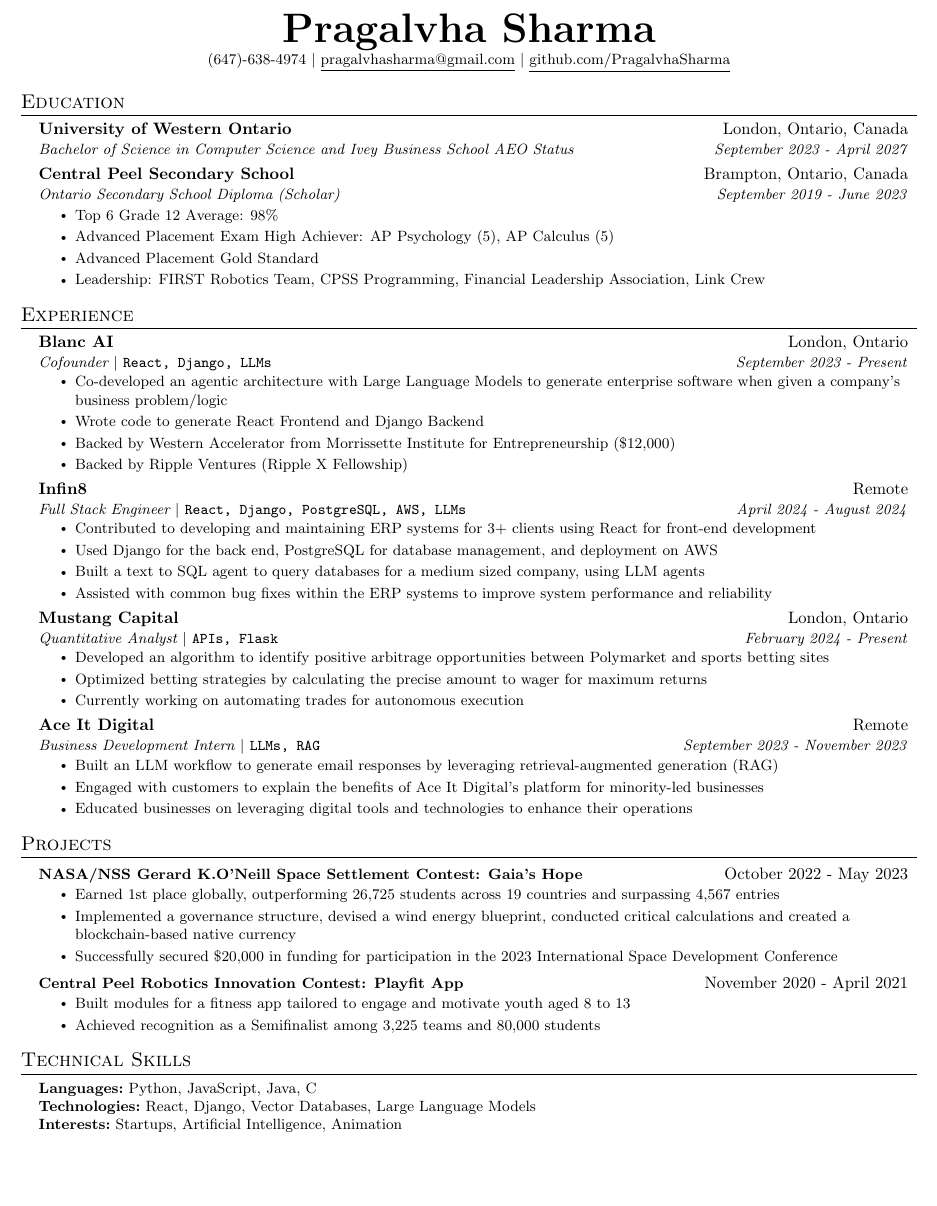
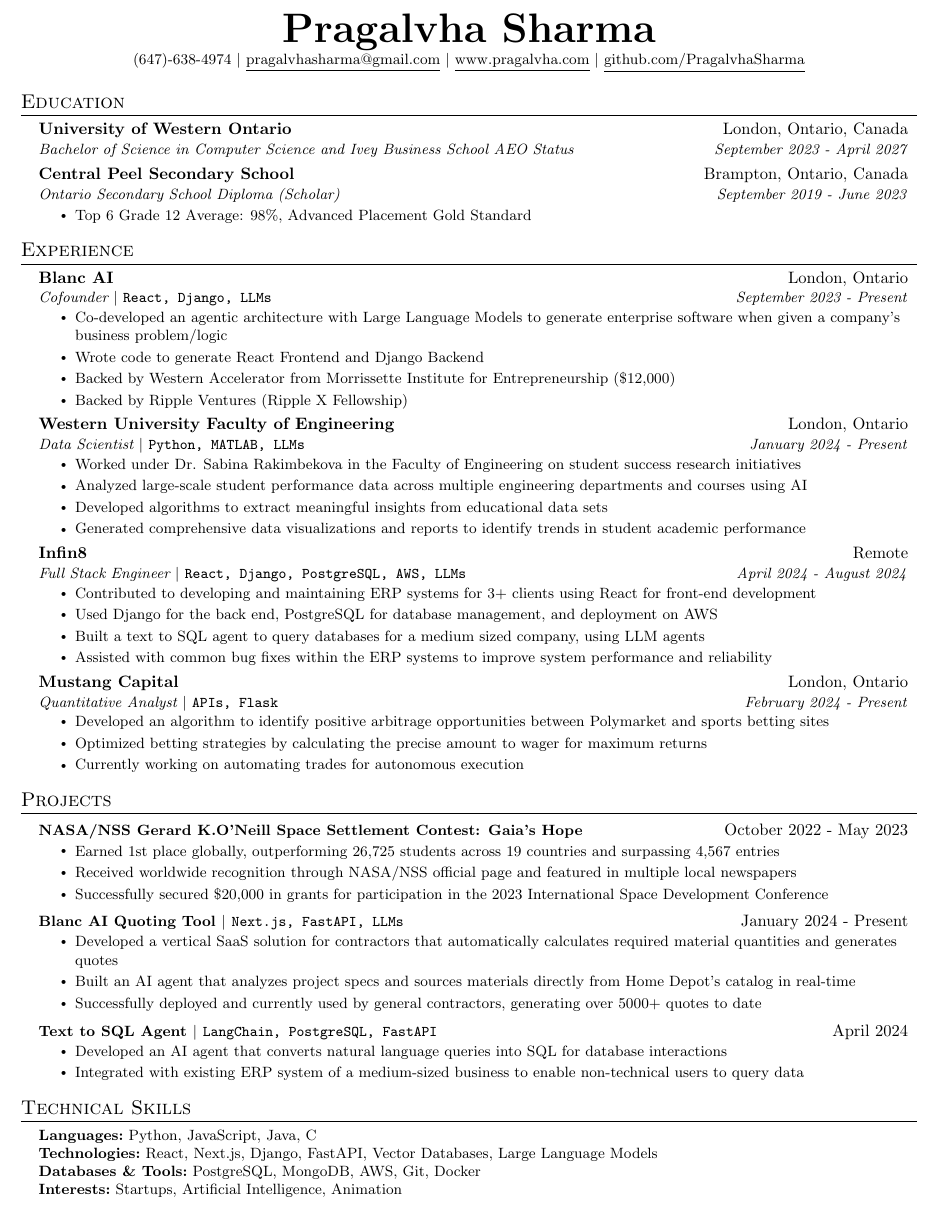
Before and after one commit to PragalvhaSharma/ResumeGenerator, a LaTeX document (rand.tex): part of the page, cut so that both start at the same text, the shorter picture padded with empty space. Compiled offline with pdfLaTeX.

Commit message:
updated latest

```diff
--- a/rand.tex
+++ b/rand.tex
@@ -117,6 +117,7 @@
     \small{
     \href{tel:+16476384974}{(647)-638-4974} $|$
     \href{mailto:pragalvhasharma@gmail.com}{\underline{pragalvhasharma@gmail.com}} $|$
+    \href{https://www.pragalvha.com}{\underline{www.pragalvha.com}} $|$
     \href{https://github.com/PragalvhaSharma}{\underline{github.com/PragalvhaSharma}}
     }
 \end{center}
@@ -132,10 +133,7 @@
     {Central Peel Secondary School}{Brampton, Ontario, Canada}
     {Ontario Secondary School Diploma (Scholar)}{September 2019 - June 2023}
     \resumeItemListStart
-      \resumeItem{Top 6 Grade 12 Average: 98\%}
-      \resumeItem{Advanced Placement Exam High Achiever: AP Psychology (5), AP Calculus (5)}
-      \resumeItem{Advanced Placement Gold Standard}
-      \resumeItem{Leadership: FIRST Robotics Team, CPSS Programming, Financial Leadership Association, Link Crew}
+      \resumeItem{Top 6 Grade 12 Average: 98\%, Advanced Placement Gold Standard}
     \resumeItemListEnd
 \resumeSubHeadingListEnd
 
@@ -150,6 +148,16 @@
       \resumeItem{Wrote code to generate React Frontend and Django Backend}
       \resumeItem{Backed by Western Accelerator from Morrissette Institute for Entrepreneurship (\$12,000)}
       \resumeItem{Backed by Ripple Ventures (Ripple X Fellowship)}
+    \resumeItemListEnd
+
+  \resumeSubheading
+    {Western University Faculty of Engineering}{London, Ontario}
+    {Data Scientist $|$ \textup{\texttt{Python, MATLAB, LLMs}}}{January 2024 - Present}
+    \resumeItemListStart
+      \resumeItem{Worked under Dr. Sabina Rakimbekova in the Faculty of Engineering on student success research initiatives}
+      \resumeItem{Analyzed large-scale student performance data across multiple engineering departments and courses using AI}
+      \resumeItem{Developed algorithms to extract meaningful insights from educational data sets}
+      \resumeItem{Generated comprehensive data visualizations and reports to identify trends in student academic performance}
     \resumeItemListEnd
 
   \resumeSubheading
@@ -170,15 +178,6 @@
       \resumeItem{Optimized betting strategies by calculating the precise amount to wager for maximum returns}
       \resumeItem{Currently working on automating trades for autonomous execution}
     \resumeItemListEnd
-
-  \resumeSubheading
-    {Ace It Digital}{Remote}
-    {Business Development Intern $|$ \textup{\texttt{LLMs, RAG}}}{September 2023 - November 2023}
-    \resumeItemListStart
-      \resumeItem{Built an LLM workflow to generate email responses by leveraging retrieval-augmented generation (RAG)}
-      \resumeItem{Engaged with customers to explain the benefits of Ace It Digital's platform for minority-led businesses}
-      \resumeItem{Educated businesses on leveraging digital tools and technologies to enhance their operations}
-    \resumeItemListEnd
 \resumeSubHeadingListEnd
 
 %-----------PROJECTS-----------
@@ -188,15 +187,23 @@
       {\textbf{NASA/NSS Gerard K.O'Neill Space Settlement Contest: Gaia's Hope}}{October 2022 - May 2023}
       \resumeItemListStart
         \resumeItem{Earned 1st place globally, outperforming 26,725 students across 19 countries and surpassing 4,567 entries}
-        \resumeItem{Implemented a governance structure, devised a wind energy blueprint, conducted critical calculations and created a blockchain-based native currency}
-        \resumeItem{Successfully secured \$20,000 in funding for participation in the 2023 International Space Development Conference}
+        \resumeItem{Received worldwide recognition through NASA/NSS official page and featured in multiple local newspapers}
+        \resumeItem{Successfully secured \$20,000 in grants for participation in the 2023 International Space Development Conference}
       \resumeItemListEnd
 
   \resumeProjectHeading
-      {\textbf{Central Peel Robotics Innovation Contest: Playfit App}}{November 2020 - April 2021}
+      {\textbf{Blanc AI Quoting Tool $|$ \textup{\texttt{Next.js, FastAPI, LLMs}}}}{January 2024 - Present}
       \resumeItemListStart
-        \resumeItem{Built modules for a fitness app tailored to engage and motivate youth aged 8 to 13}
-        \resumeItem{Achieved recognition as a Semifinalist among 3,225 teams and 80,000 students}
+        \resumeItem{Developed a vertical SaaS solution for contractors that automatically calculates required material quantities and generates quotes}
+        \resumeItem{Built an AI agent that analyzes project specs and sources materials directly from Home Depot's catalog in real-time}
+        \resumeItem{Successfully deployed and currently used by general contractors, generating over 5000+ quotes to date}
+      \resumeItemListEnd
+
+  \resumeProjectHeading
+      {\textbf{Text to SQL Agent $|$ \textup{\texttt{LangChain, PostgreSQL, FastAPI}}}}{April 2024}
+      \resumeItemListStart
+        \resumeItem{Developed an AI agent that converts natural language queries into SQL for database interactions}
+        \resumeItem{Integrated with existing ERP system of a medium-sized business to enable non-technical users to query data}
       \resumeItemListEnd
 \resumeSubHeadingListEnd
 
@@ -205,7 +212,8 @@
 \begin{itemize}[leftmargin=0.15in, label={}]
    \small{\item{
     \textbf{Languages:}{\ Python, JavaScript, Java, C} \\
-    \textbf{Technologies:}{\ React, Django, Vector Databases, Large Language Models} \\
+    \textbf{Technologies:}{\ React, Next.js, Django, FastAPI, Vector Databases, Large Language Models} \\
+    \textbf{Databases \& Tools:}{\ PostgreSQL, MongoDB, AWS, Git, Docker} \\
     \textbf{Interests:}{\ Startups, Artificial Intelligence, Animation}
     }}
 \end{itemize}
```
